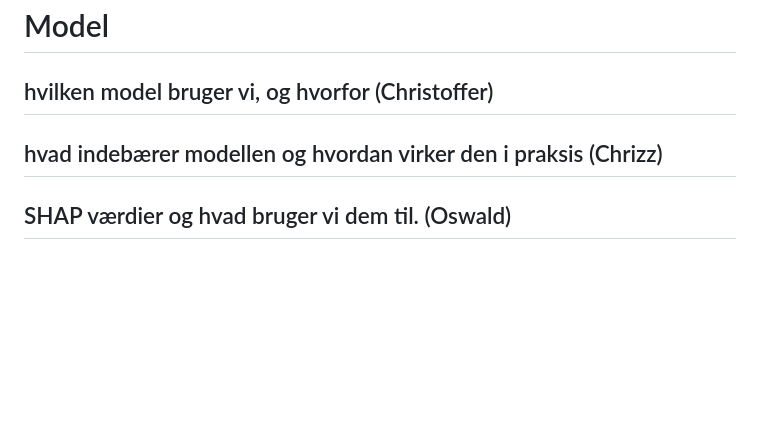
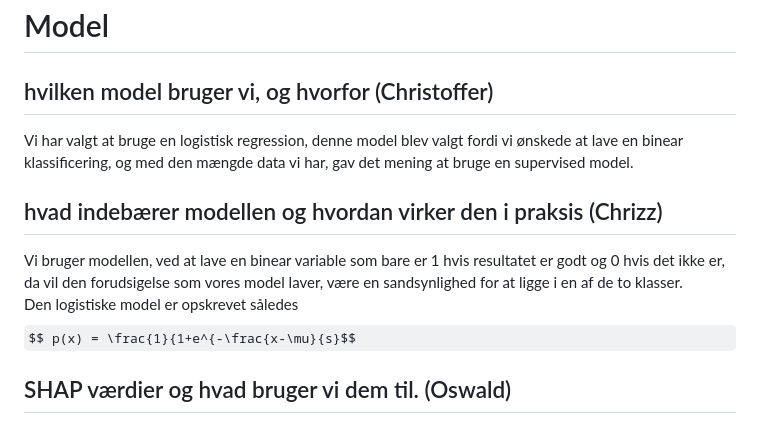
Before and after one commit to Christofferfuglkjaer/Dataproject, a Markdown page: README.md, the part around one of its changes. GitHub-like rendering; some formulas as TeX source; blank space fills up the shorter version.

```diff
--- a/README.md
+++ b/README.md
@@ -40,7 +40,12 @@ The first problem we found was the data with a $n=123$ it is difficult to create
 # Model
 
 ## hvilken model bruger vi, og hvorfor (Christoffer)
+Vi har valgt at bruge en logistisk regression, denne model blev valgt fordi vi ønskede at lave en binear klassificering, og med den mængde data vi har, gav det mening at bruge en supervised model.
+
 ## hvad indebærer modellen og hvordan virker den i praksis (Chrizz)
+Vi bruger modellen, ved at lave en binear variable som bare er 1 hvis resultatet er godt og 0 hvis det ikke er, da vil den forudsigelse som vores model laver, være en sandsynlighed for at ligge i en af de to klasser. \
+Den logistiske model er opskrevet således $$ p(x) = \frac{1}{1+e^{-\frac{x-\mu}{s}$$
+
 ## SHAP værdier og hvad bruger vi dem til. (Oswald)
 SHAP (SHapley Additive exPlanations) er en metode, der kan bruges til at fortolke/forklare Machine Mearning modellers forudsigelser. Mere specifikt, kan man se hver parameters effekt på en forudsigelse.\
 Når man arbejder med SHAP-værdier, er det vigtigt at notere sig, at de ikke kan bruges til at forklare kausalitet. Siger udelukkende noget om, hvordan modellen er kommet frem til en forudsigelse/resultat.\
```
Also changed, not shown: other parts of README.md (+2 -0 lines).
